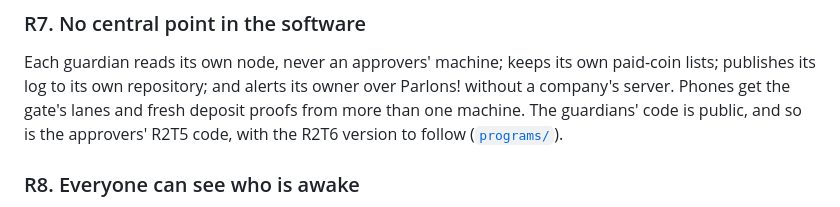
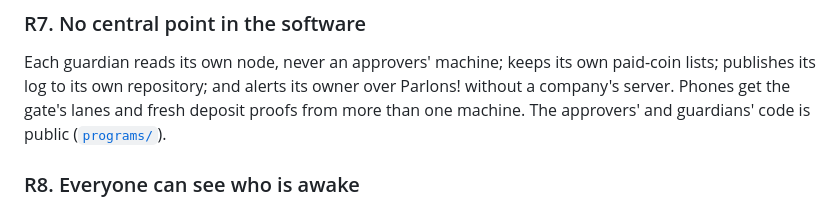
Before and after one commit to StablesCouncil/stables-card-evidence, a Markdown page: docs/SECURITY_PLAN.md, the part around the change. Drawn GitHub-style.

Commit message:
Guardian documents: the approvers' program for R2T6 is published.
Co-Authored-By: Claude Opus 5.5 <noreply@anthropic.com>

```diff
--- a/docs/SECURITY_PLAN.md
+++ b/docs/SECURITY_PLAN.md
@@ -117,7 +117,7 @@ survivable: a guardian seat is refilled by election, and the approvers have 4 ke
 
 Each guardian reads its own node, never an approvers' machine; keeps its own paid-coin lists; publishes its log to its
 own repository; and alerts its owner over Parlons! without a company's server. Phones get the gate's lanes and fresh
-deposit proofs from more than one machine. The guardians' code is public, and so is the approvers' R2T5 code, with the R2T6 version to follow ([`programs/`](../programs/)).
+deposit proofs from more than one machine. The approvers' and guardians' code is public ([`programs/`](../programs/)).
 
 ### R8. Everyone can see who is awake
 
```
Also changed, not shown: docs/GUARDIANS.md (+1 -1 lines).
